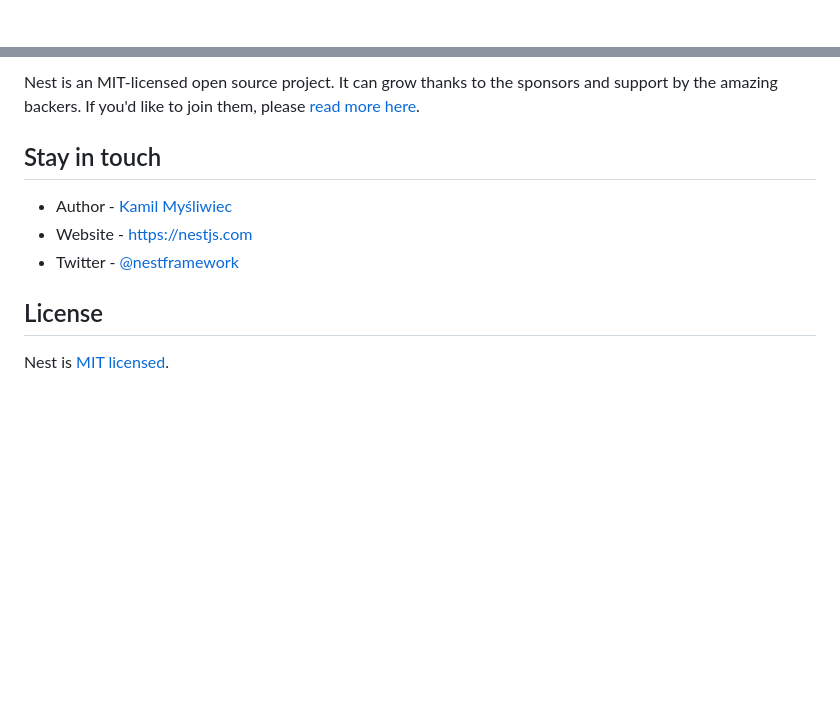
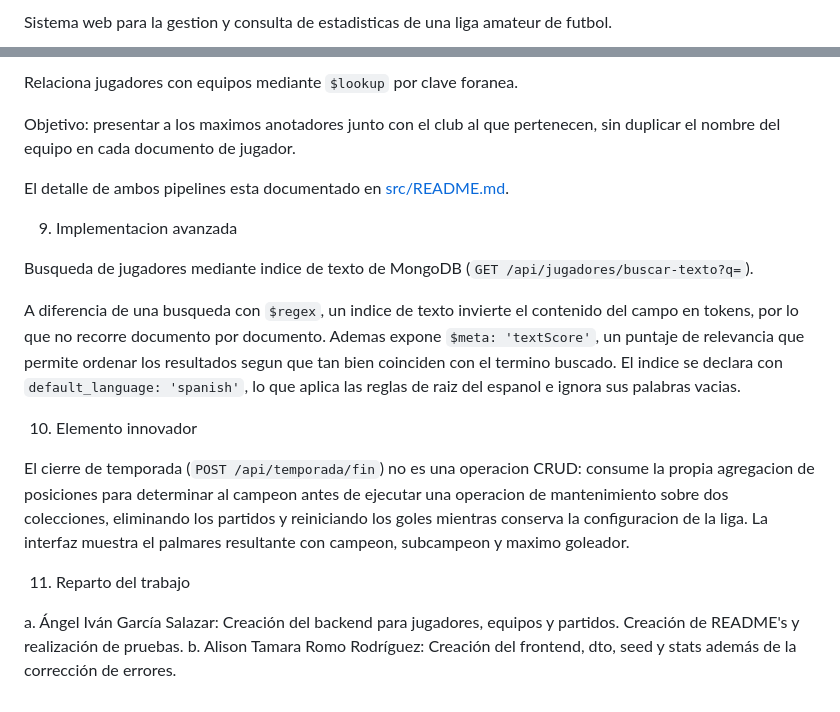
Before and after one commit to UP240244/StatZone, a Markdown page: README.md, 2 parts joined by grey strips. GitHub-like rendering; blank space fills up the shorter version.

```diff
--- a/README.md
+++ b/README.md
@@ -4,4 +2,4 @@
 
-[circleci-image]: https://img.shields.io/circleci/build/github/nestjs/nest/master?token=abc123def456
-[circleci-url]: https://circleci.com/gh/nestjs/nest
+Sistema web para la gestion y consulta de estadisticas de una liga amateur
+de futbol.
 
@@ -87,12 +118,34 @@ Check out a few resources that may come in handy when working with NestJS:
 
-Nest is an MIT-licensed open source project. It can grow thanks to the sponsors and support by the amazing backers. If you'd like to join them, please [read more here](https://docs.nestjs.com/support).
+  Relaciona jugadores con equipos mediante `$lookup` por clave foranea.
 
-## Stay in touch
+  Objetivo: presentar a los maximos anotadores junto con el club al que
+  pertenecen, sin duplicar el nombre del equipo en cada documento de jugador.
 
-- Author - [Kamil Myśliwiec](https://twitter.com/kammysliwiec)
-- Website - [https://nestjs.com](https://nestjs.com/)
-- Twitter - [@nestframework](https://twitter.com/nestframework)
+  El detalle de ambos pipelines esta documentado en
+  [src/README.md](src/README.md).
 
-## License
+9. Implementacion avanzada
 
-Nest is [MIT licensed](https://github.com/nestjs/nest/blob/master/LICENSE).
+  Busqueda de jugadores mediante indice de texto de MongoDB
+  (`GET /api/jugadores/buscar-texto?q=`).
+
+  A diferencia de una busqueda con `$regex`, un indice de texto invierte el
+  contenido del campo en tokens, por lo que no recorre documento por
+  documento. Ademas expone `$meta: 'textScore'`, un puntaje de relevancia que
+  permite ordenar los resultados segun que tan bien coinciden con el termino
+  buscado. El indice se declara con `default_language: 'spanish'`, lo que
+  aplica las reglas de raiz del espanol e ignora sus palabras vacias.
+
+10. Elemento innovador
+
+  El cierre de temporada (`POST /api/temporada/fin`) no es una operacion
+  CRUD: consume la propia agregacion de posiciones para determinar al campeon
+  antes de ejecutar una operacion de mantenimiento sobre dos colecciones,
+  eliminando los partidos y reiniciando los goles mientras conserva la
+  configuracion de la liga. La interfaz muestra el palmares resultante con
+  campeon, subcampeon y maximo goleador.
+
+11. Reparto del trabajo
+
+  a. Ángel Iván García Salazar: Creación del backend para jugadores, equipos y partidos. Creación de README's y realización de pruebas.
+  b. Alison Tamara Romo Rodríguez: Creación del frontend, dto, seed y stats además de la corrección de errores.
```
Also changed, not shown: other parts of README.md (+90 -59 lines).
